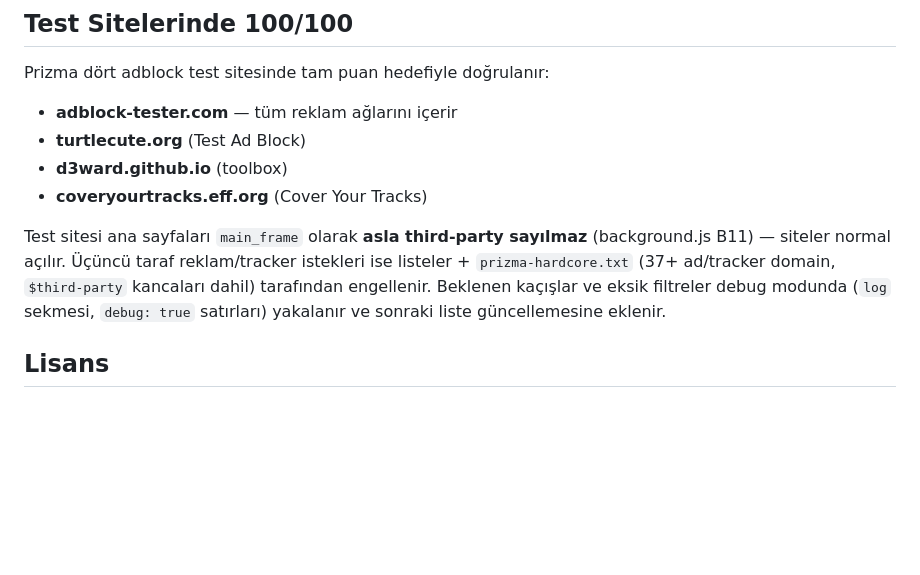
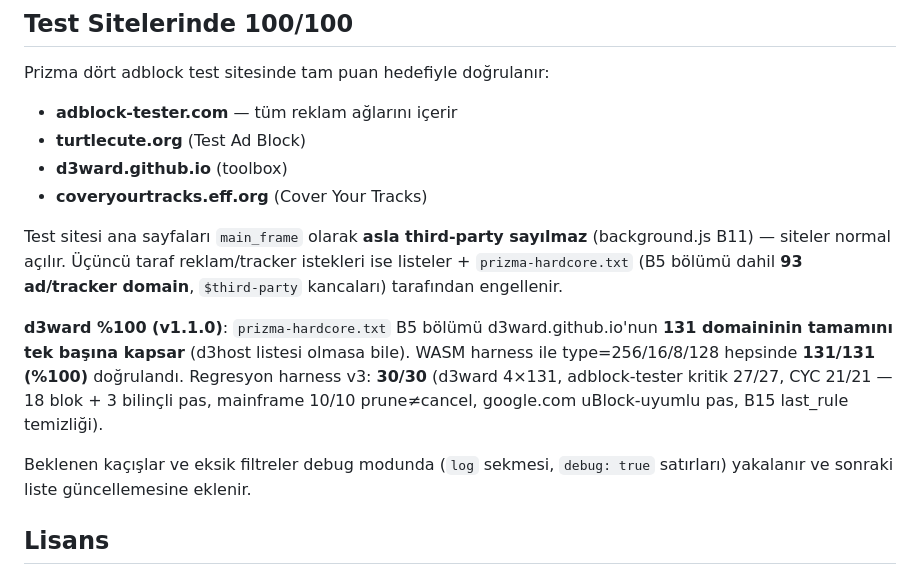
Before and after one commit to muhammetodosks/prizma, a Markdown page: README.md, the part around the change. Drawn GitHub-style; blank space fills up the shorter version.

Commit message:
docs: README d3ward %100 v1.1.0 sonuçları güncellendi

```diff
--- a/README.md
+++ b/README.md
@@ -153,7 +153,11 @@ Prizma dört adblock test sitesinde tam puan hedefiyle doğrulanır:
 - **d3ward.github.io** (toolbox)
 - **coveryourtracks.eff.org** (Cover Your Tracks)
 
-Test sitesi ana sayfaları `main_frame` olarak **asla third-party sayılmaz** (background.js B11) — siteler normal açılır. Üçüncü taraf reklam/tracker istekleri ise listeler + `prizma-hardcore.txt` (37+ ad/tracker domain, `$third-party` kancaları dahil) tarafından engellenir. Beklenen kaçışlar ve eksik filtreler debug modunda (`log` sekmesi, `debug: true` satırları) yakalanır ve sonraki liste güncellemesine eklenir.
+Test sitesi ana sayfaları `main_frame` olarak **asla third-party sayılmaz** (background.js B11) — siteler normal açılır. Üçüncü taraf reklam/tracker istekleri ise listeler + `prizma-hardcore.txt` (B5 bölümü dahil **93 ad/tracker domain**, `$third-party` kancaları) tarafından engellenir.
+
+**d3ward %100 (v1.1.0)**: `prizma-hardcore.txt` B5 bölümü d3ward.github.io'nun **131 domaininin tamamını tek başına kapsar** (d3host listesi olmasa bile). WASM harness ile type=256/16/8/128 hepsinde **131/131 (%100)** doğrulandı. Regresyon harness v3: **30/30** (d3ward 4×131, adblock-tester kritik 27/27, CYC 21/21 — 18 blok + 3 bilinçli pas, mainframe 10/10 prune≠cancel, google.com uBlock-uyumlu pas, B15 last_rule temizliği).
+
+Beklenen kaçışlar ve eksik filtreler debug modunda (`log` sekmesi, `debug: true` satırları) yakalanır ve sonraki liste güncellemesine eklenir.
 
 ## Lisans
 
```
